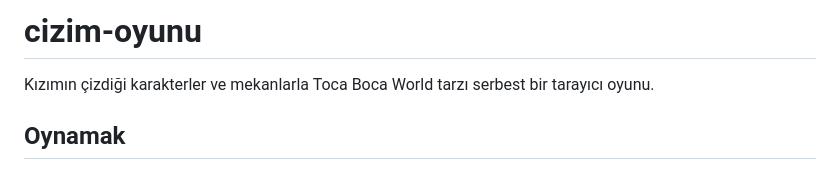
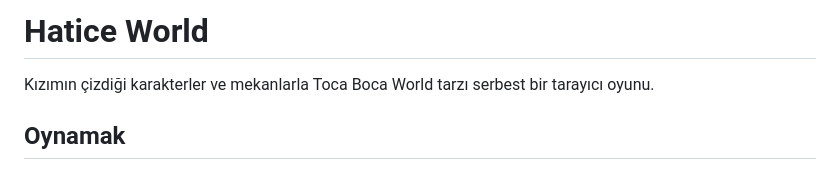
Before and after one commit to halilmeric/cizim-oyunu, a Markdown page: README.md, the part around the change. GitHub-like rendering.

Commit message:
Rename project from 'cizim-oyunu' to 'Hatice World'

```diff
--- a/README.md
+++ b/README.md
@@ -1,4 +1,4 @@
-# cizim-oyunu
+# Hatice World
 
 Kızımın çizdiği karakterler ve mekanlarla Toca Boca World tarzı serbest bir tarayıcı oyunu.
 
```
